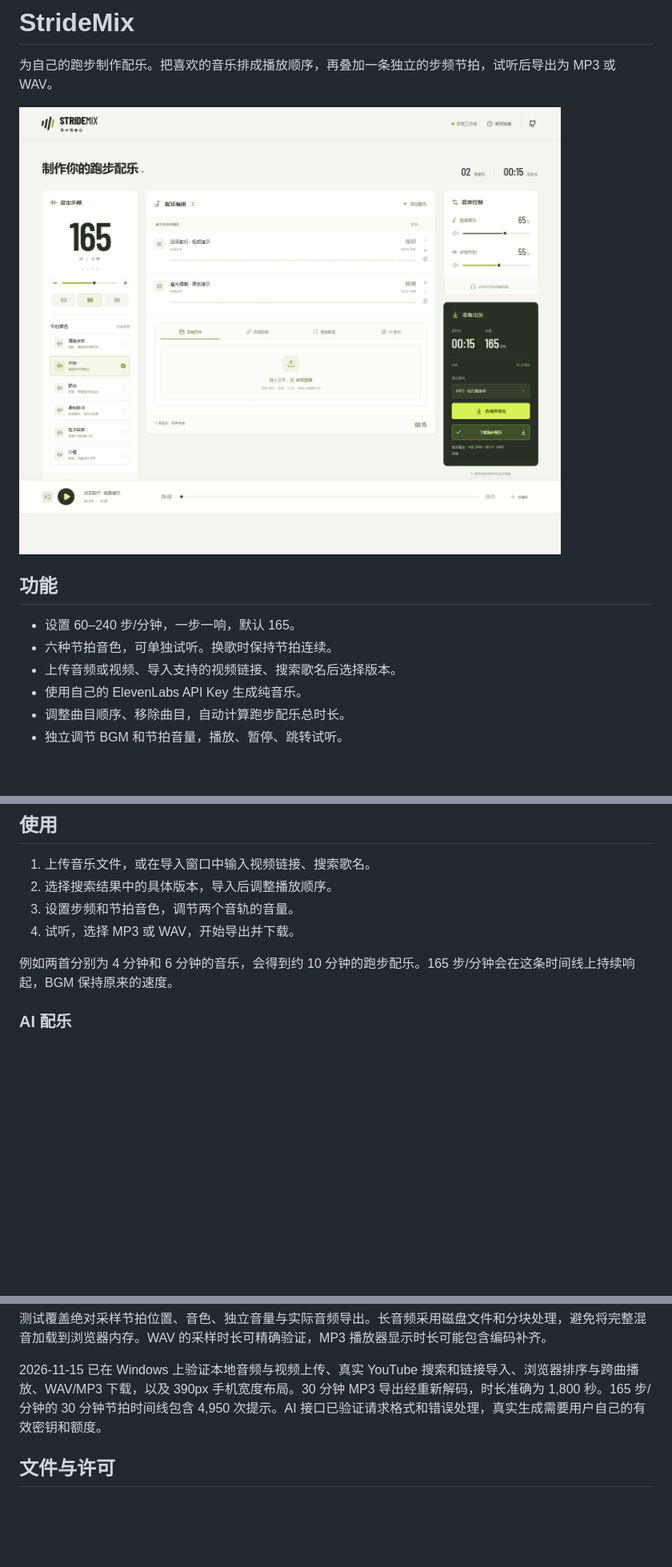
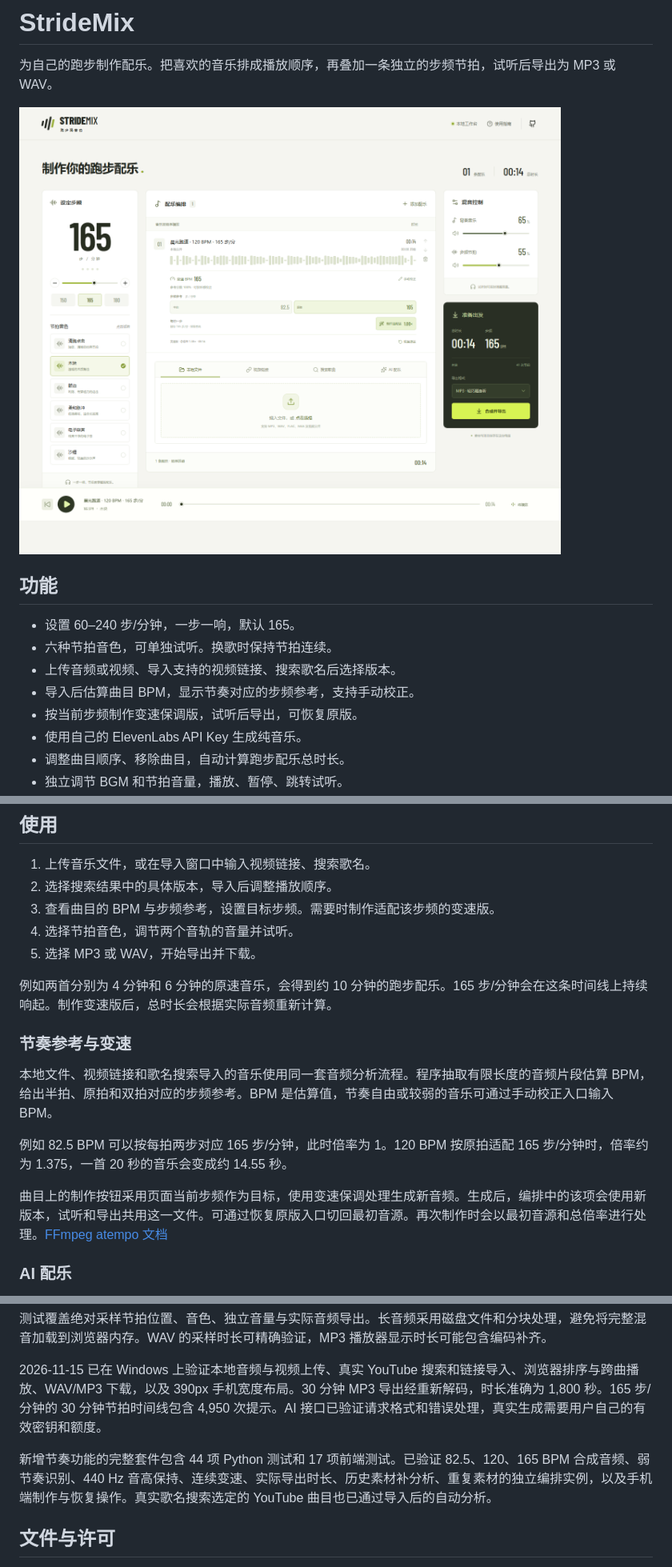
Before and after one commit to Jocelyn-2005/stridemix, a Markdown page: README.md, 3 parts joined by grey strips. Shown at 80% size. Drawn GitHub-style; pictures changed too: docs/images/editor.png; blank space fills up the shorter version.

```diff
--- a/README.md
+++ b/README.md
@@ -9,6 +9,8 @@
 - 设置 60–240 步/分钟，一步一响，默认 165。
 - 六种节拍音色，可单独试听。换歌时保持节拍连续。
 - 上传音频或视频、导入支持的视频链接、搜索歌名后选择版本。
+- 导入后估算曲目 BPM，显示节奏对应的步频参考，支持手动校正。
+- 按当前步频制作变速保调版，试听后导出，可恢复原版。
 - 使用自己的 ElevenLabs API Key 生成纯音乐。
 - 调整曲目顺序、移除曲目，自动计算跑步配乐总时长。
 - 独立调节 BGM 和节拍音量，播放、暂停、跳转试听。
@@ -40,10 +42,19 @@ python start.py --no-browser --port 8766
 
 1. 上传音乐文件，或在导入窗口中输入视频链接、搜索歌名。
 2. 选择搜索结果中的具体版本，导入后调整播放顺序。
-3. 设置步频和节拍音色，调节两个音轨的音量。
-4. 试听，选择 MP3 或 WAV，开始导出并下载。
+3. 查看曲目的 BPM 与步频参考，设置目标步频。需要时制作适配该步频的变速版。
+4. 选择节拍音色，调节两个音轨的音量并试听。
+5. 选择 MP3 或 WAV，开始导出并下载。
 
-例如两首分别为 4 分钟和 6 分钟的音乐，会得到约 10 分钟的跑步配乐。165 步/分钟会在这条时间线上持续响起，BGM 保持原来的速度。
+例如两首分别为 4 分钟和 6 分钟的原速音乐，会得到约 10 分钟的跑步配乐。165 步/分钟会在这条时间线上持续响起。制作变速版后，总时长会根据实际音频重新计算。
+
+### 节奏参考与变速
+
+本地文件、视频链接和歌名搜索导入的音乐使用同一套音频分析流程。程序抽取有限长度的音频片段估算 BPM，给出半拍、原拍和双拍对应的步频参考。BPM 是估算值，节奏自由或较弱的音乐可通过手动校正入口输入 BPM。
+
+例如 82.5 BPM 可以按每拍两步对应 165 步/分钟，此时倍率为 1。120 BPM 按原拍适配 165 步/分钟时，倍率约为 1.375，一首 20 秒的音乐会变成约 14.55 秒。
+
+曲目上的制作按钮采用页面当前步频作为目标，使用变速保调处理生成新音频。生成后，编排中的该项会使用新版本，试听和导出共用这一文件。可通过恢复原版入口切回最初音源。再次制作时会以最初音源和总倍率进行处理。[FFmpeg atempo 文档](https://ffmpeg.org/ffmpeg-filters.html#atempo)
 
 ### AI 配乐
 
@@ -89,6 +100,8 @@ npm run build
 
 2026-11-15 已在 Windows 上验证本地音频与视频上传、真实 YouTube 搜索和链接导入、浏览器排序与跨曲播放、WAV/MP3 下载，以及 390px 手机宽度布局。30 分钟 MP3 导出经重新解码，时长准确为 1,800 秒。165 步/分钟的 30 分钟节拍时间线包含 4,950 次提示。AI 接口已验证请求格式和错误处理，真实生成需要用户自己的有效密钥和额度。
 
+新增节奏功能的完整套件包含 44 项 Python 测试和 17 项前端测试。已验证 82.5、120、165 BPM 合成音频、弱节奏识别、440 Hz 音高保持、连续变速、实际导出时长、历史素材补分析、重复素材的独立编排实例，以及手机端制作与恢复操作。真实歌名搜索选定的 YouTube 曲目也已通过导入后的自动分析。
+
 ## 文件与许可
 
 运行素材、元数据和导出保存在 `data/`，该目录与 `.env` 已排除在 Git 提交之外。节拍音色由项目算法生成。音色设计参考了点击声和木块敲击的公开资料，可继续扩展采样音色。[CC0 点击声参考](https://freesound.org/people/trader_one/sounds/684106/) · [CC0 木块声参考](https://freesound.org/people/hollandm/sounds/692828/)
```
Also changed, not shown: 16 other files.
